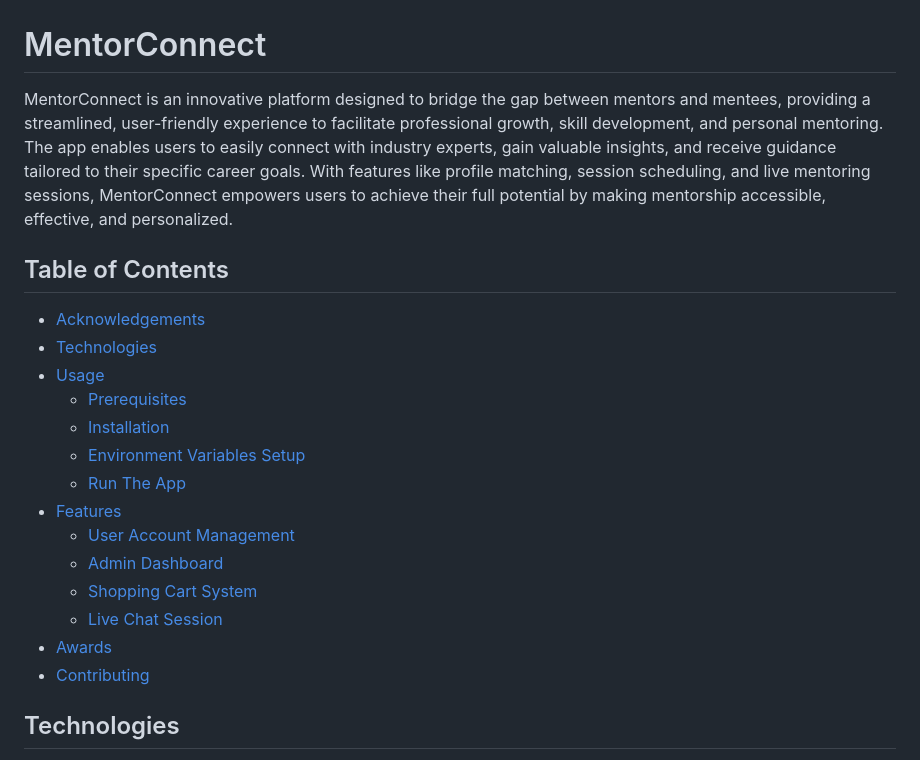
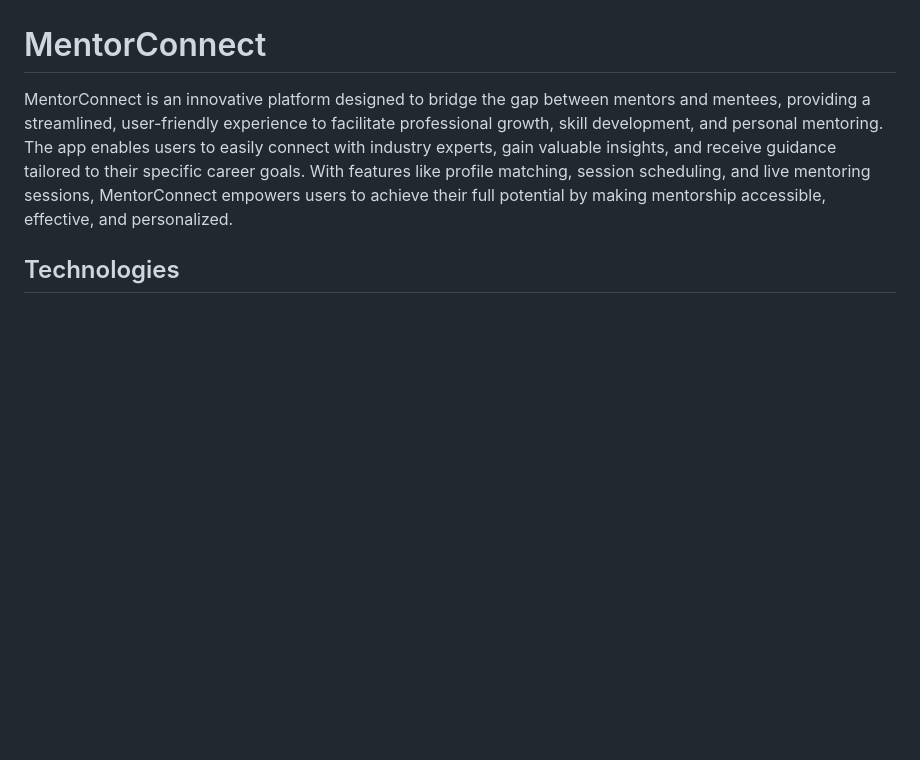
Before and after one commit to hafsa1511/Mentor_Connect, a Markdown page: README.md, the part around the change. GitHub-like rendering; blank space fills up the shorter version.

Commit message:
Remove Table of Contents from README
Removed the Table of Contents section from the README.

```diff
--- a/README.md
+++ b/README.md
@@ -1,24 +1,6 @@
 # MentorConnect
 
 MentorConnect is an innovative platform designed to bridge the gap between mentors and mentees, providing a streamlined, user-friendly experience to facilitate professional growth, skill development, and personal mentoring. The app enables users to easily connect with industry experts, gain valuable insights, and receive guidance tailored to their specific career goals. With features like profile matching, session scheduling, and live mentoring sessions, MentorConnect empowers users to achieve their full potential by making mentorship accessible, effective, and personalized.
-
-
-## Table of Contents
-
-* [Acknowledgements](#acknowledgements)
-* [Technologies](#technologies)
-* [Usage](#usage)
-  * [Prerequisites](#prerequisites)
-  * [Installation](#installation)
-  * [Environment Variables Setup](#environment-variables-setup)
-  * [Run The App](#run-the-app)
-* [Features](#features)
-  * [User Account Management](#user-account-management)
-  * [Admin Dashboard](#admin-dashboard)
-  * [Shopping Cart System](#therapist-shopping-cart-system)
-  * [Live Chat Session](#live-chat-session)
-* [Awards](#awards)
-* [Contributing](#contributing)
 
 ## Technologies
 
```
